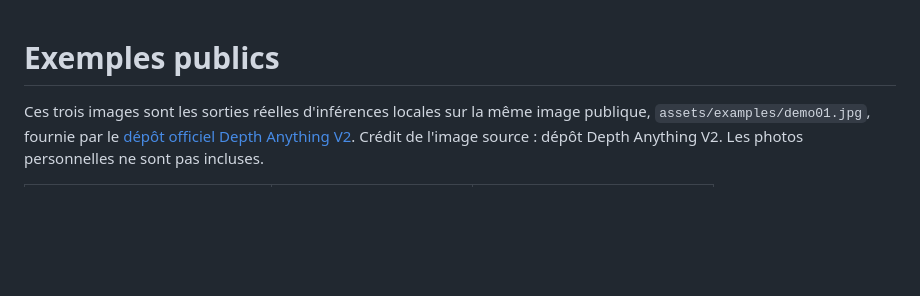
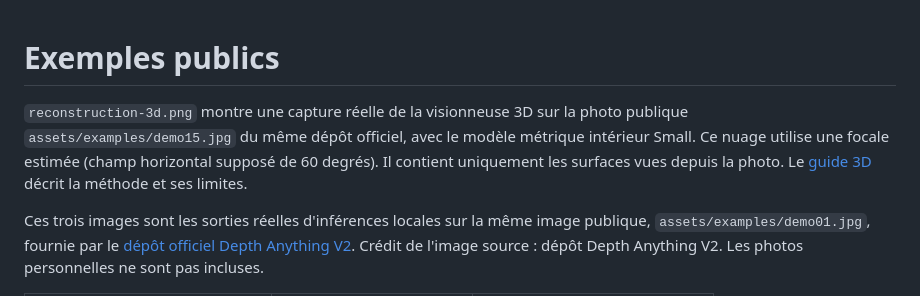
Before and after one commit to otmaniamine/monocular-depth-lab, a Markdown page: docs/examples/README.md, the part around the change. Drawn GitHub-style; blank space fills up the shorter version.

```diff
--- a/docs/examples/README.md
+++ b/docs/examples/README.md
@@ -1,4 +1,6 @@
 # Exemples publics
+
+`reconstruction-3d.png` montre une capture réelle de la visionneuse 3D sur la photo publique `assets/examples/demo15.jpg` du même dépôt officiel, avec le modèle métrique intérieur Small. Ce nuage utilise une focale estimée (champ horizontal supposé de 60 degrés). Il contient uniquement les surfaces vues depuis la photo. Le [guide 3D](../RECONSTRUCTION-3D.md) décrit la méthode et ses limites.
 
 Ces trois images sont les sorties réelles d'inférences locales sur la même image publique, `assets/examples/demo01.jpg`, fournie par le [dépôt officiel Depth Anything V2](https://github.com/DepthAnything/Depth-Anything-V2/blob/a561b849ebae10a6f5ef49e26c83cbbcd36c71bf/assets/examples/demo01.jpg). Crédit de l'image source : dépôt Depth Anything V2. Les photos personnelles ne sont pas incluses.
 
```
Also changed, not shown: README.md (+8 -0 lines), docs/RECONSTRUCTION-3D.md (added, +102 -0 lines), docs/examples/reconstruction-3d.png (added), 7 other files.
